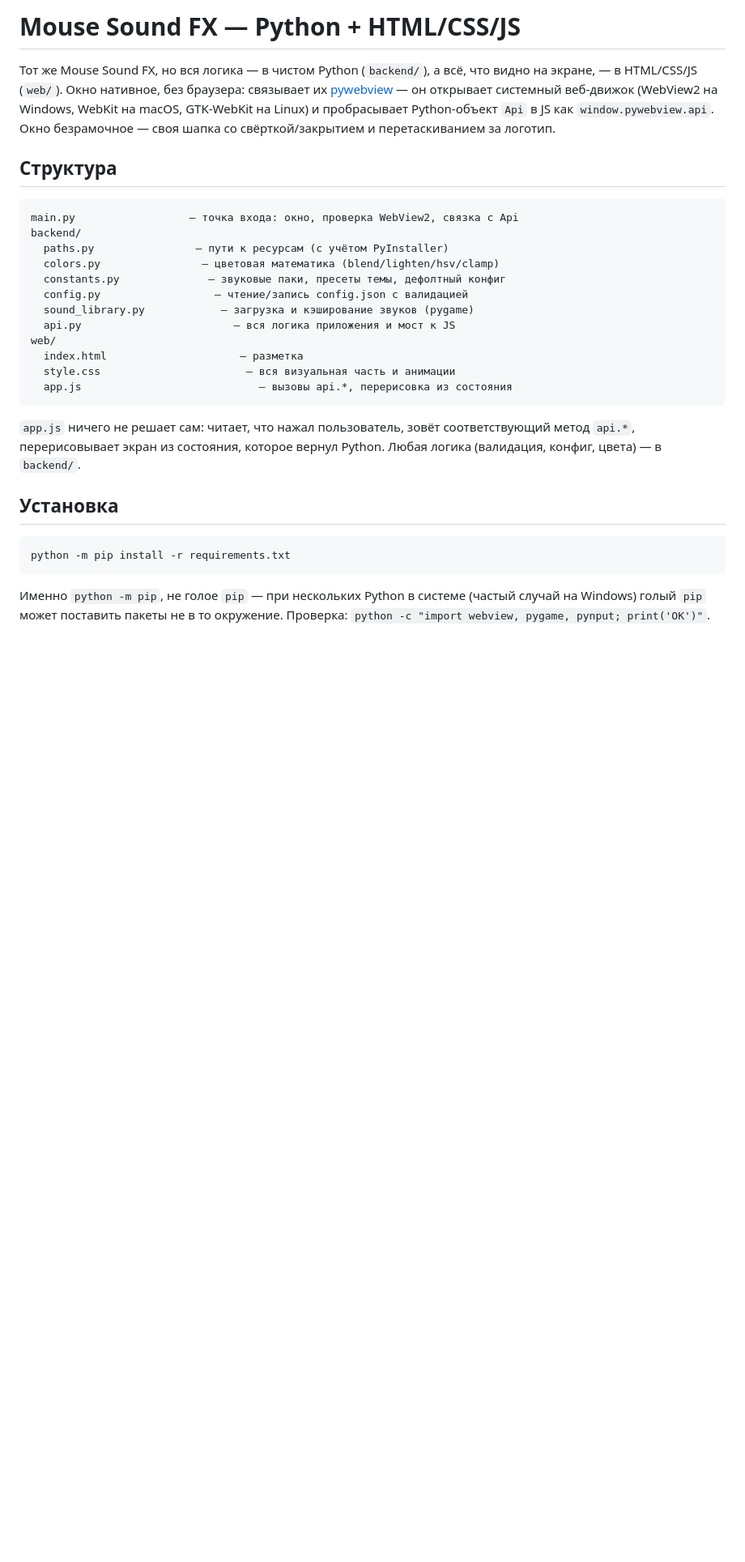
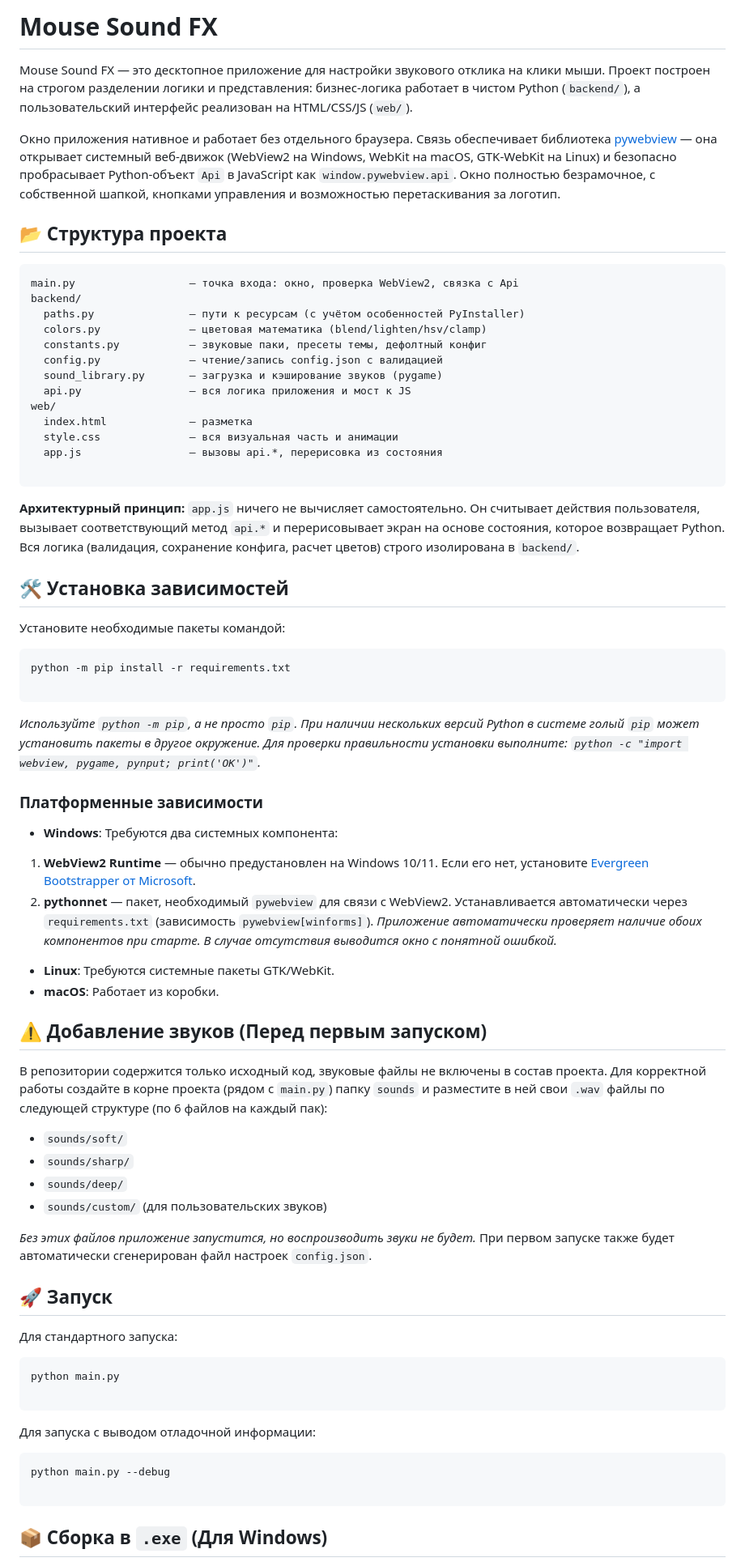
Before and after one commit to nikolenkode/MouseSoundsFX, a Markdown page: README.md, the part around one of its changes. Shown at 81% size. GitHub-like rendering; blank space fills up the shorter version.

Commit message:
Обновить README с новой информацией о проекте
Обновлено описание проекта, добавлены детали о структуре и установке зависимостей.

````diff
--- a/README.md
+++ b/README.md
@@ -1,41 +1,78 @@
-# Mouse Sound FX — Python + HTML/CSS/JS
+# Mouse Sound FX
 
-Тот же Mouse Sound FX, но вся логика — в чистом Python (`backend/`), а всё,
-что видно на экране, — в HTML/CSS/JS (`web/`). Окно нативное, без браузера:
-связывает их [pywebview](https://pywebview.flowrl.com/) — он открывает
-системный веб-движок (WebView2 на Windows, WebKit на macOS, GTK-WebKit на
-Linux) и пробрасывает Python-объект `Api` в JS как `window.pywebview.api`.
-Окно безрамочное — своя шапка со свёрткой/закрытием и перетаскиванием за
-логотип.
+Mouse Sound FX — это десктопное приложение для настройки звукового отклика на клики мыши. Проект построен на строгом разделении логики и представления: бизнес-логика работает в чистом Python (`backend/`), а пользовательский интерфейс реализован на HTML/CSS/JS (`web/`).
 
-## Структура
+Окно приложения нативное и работает без отдельного браузера. Связь обеспечивает библиотека [pywebview](https://pywebview.flowrl.com/?utm_source=gemini) — она открывает системный веб-движок (WebView2 на Windows, WebKit на macOS, GTK-WebKit на Linux) и безопасно пробрасывает Python-объект `Api` в JavaScript как `window.pywebview.api`. Окно полностью безрамочное, с собственной шапкой, кнопками управления и возможностью перетаскивания за логотип.
+
+## 📂 Структура проекта
+
+```text
+main.py                  — точка входа: окно, проверка WebView2, связка с Api
+backend/
+  paths.py               — пути к ресурсам (с учётом особенностей PyInstaller)
+  colors.py              — цветовая математика (blend/lighten/hsv/clamp)
+  constants.py           — звуковые паки, пресеты темы, дефолтный конфиг
+  config.py              — чтение/запись config.json с валидацией
+  sound_library.py       — загрузка и кэширование звуков (pygame)
+  api.py                 — вся логика приложения и мост к JS
+web/
+  index.html             — разметка
+  style.css              — вся визуальная часть и анимации
+  app.js                 — вызовы api.*, перерисовка из состояния
 
 ```
-main.py                  — точка входа: окно, проверка WebView2, связка с Api
-backend/
-  paths.py                — пути к ресурсам (с учётом PyInstaller)
-  colors.py                — цветовая математика (blend/lighten/hsv/clamp)
-  constants.py              — звуковые паки, пресеты темы, дефолтный конфиг
-  config.py                  — чтение/запись config.json с валидацией
-  sound_library.py            — загрузка и кэширование звуков (pygame)
-  api.py                        — вся логика приложения и мост к JS
-web/
-  index.html                     — разметка
-  style.css                       — вся визуальная часть и анимации
-  app.js                            — вызовы api.*, перерисовка из состояния
+
+**Архитектурный принцип:** `app.js` ничего не вычисляет самостоятельно. Он считывает действия пользователя, вызывает соответствующий метод `api.*` и перерисовывает экран на основе состояния, которое возвращает Python. Вся логика (валидация, сохранение конфига, расчет цветов) строго изолирована в `backend/`.
+
+## 🛠 Установка зависимостей
+
+Установите необходимые пакеты командой:
+
+```bash
+python -m pip install -r requirements.txt
+
 ```
 
-`app.js` ничего не решает сам: читает, что нажал пользователь, зовёт
-соответствующий метод `api.*`, перерисовывает экран из состояния, которое
-вернул Python. Любая логика (валидация, конфиг, цвета) — в `backend/`.
+*Используйте `python -m pip`, а не просто `pip`. При наличии нескольких версий Python в системе голый `pip` может установить пакеты в другое окружение. Для проверки правильности установки выполните: `python -c "import webview, pygame, pynput; print('OK')"`.*
 
-## Установка
+### Платформенные зависимости
+
+* **Windows**: Требуются два системных компонента:
+1. **WebView2 Runtime** — обычно предустановлен на Windows 10/11. Если его нет, установите [Evergreen Bootstrapper от Microsoft](https://developer.microsoft.com/en-us/microsoft-edge/webview2/?utm_source=gemini).
+2. **pythonnet** — пакет, необходимый `pywebview` для связи с WebView2. Устанавливается автоматически через `requirements.txt` (зависимость `pywebview[winforms]`).
+*Приложение автоматически проверяет наличие обоих компонентов при старте. В случае отсутствия выводится окно с понятной ошибкой.*
+
+
+* **Linux**: Требуются системные пакеты GTK/WebKit.
+* **macOS**: Работает из коробки.
+
+## ⚠️ Добавление звуков (Перед первым запуском)
+
+В репозитории содержится только исходный код, звуковые файлы не включены в состав проекта.
+Для корректной работы создайте в корне проекта (рядом с `main.py`) папку `sounds` и разместите в ней свои `.wav` файлы по следующей структуре (по 6 файлов на каждый пак):
+
+* `sounds/soft/`
+* `sounds/sharp/`
+* `sounds/deep/`
+* `sounds/custom/` (для пользовательских звуков)
+
+*Без этих файлов приложение запустится, но воспроизводить звуки не будет.* При первом запуске также будет автоматически сгенерирован файл настроек `config.json`.
+
+## 🚀 Запуск
+
+Для стандартного запуска:
+
+```bash
+python main.py
 
 ```
-python -m pip install -r requirements.txt
+
+Для запуска с выводом отладочной информации:
+
+```bash
+python main.py --debug
+
 ```
 
-Именно `python -m pip`, не голое `pip` — при нескольких Python в системе
-(частый случай на Windows) голый `pip` может поставить пакеты не в то
-окружение. Проверка: `python -c "import webview, pygame, pynput; print('OK')"`.
+## 📦 Сборка в `.exe` (Для Windows)
 
````
Also changed, not shown: other parts of README.md (+28 -113 lines).
